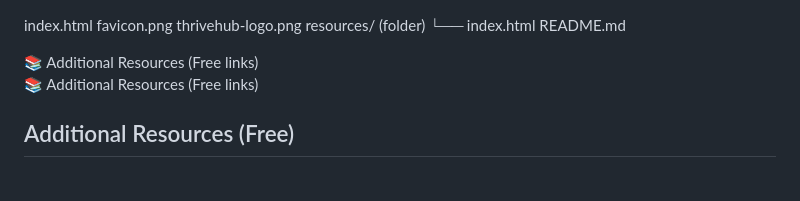
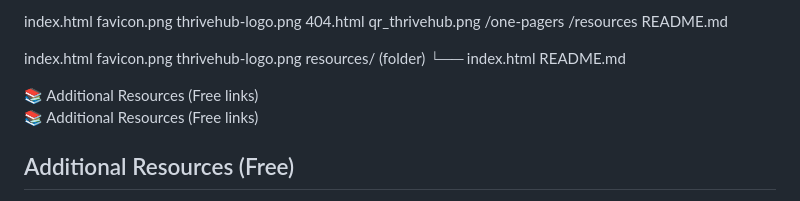
Before and after one commit to DGR125/thrivehub, a Markdown page: README.md, the part around the change. GitHub-like rendering.

```diff
--- a/README.md
+++ b/README.md
@@ -1,3 +1,12 @@
+index.html
+favicon.png
+thrivehub-logo.png
+404.html
+qr_thrivehub.png
+/one-pagers
+/resources
+README.md
+
 index.html
 favicon.png
 thrivehub-logo.png
```
